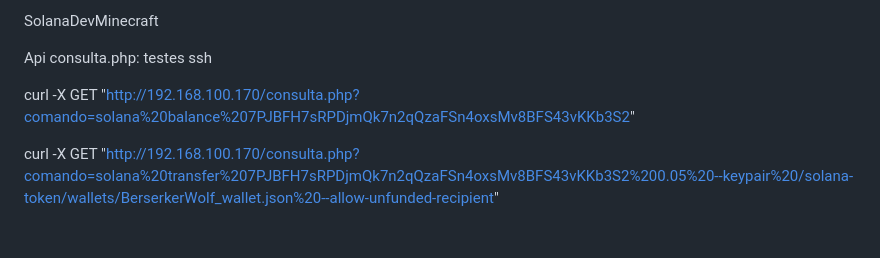
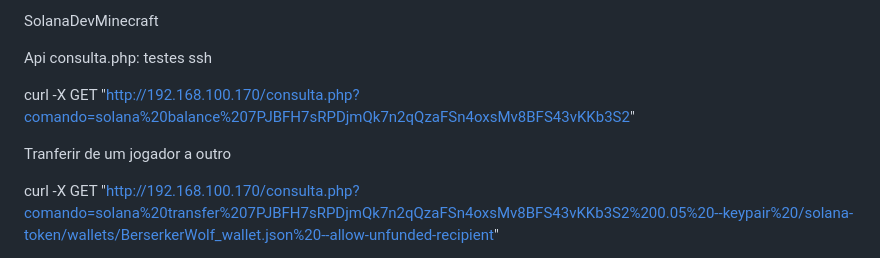
Before and after one commit to astral123457/SolanaDevMinecraft, a Markdown page: README.md, the part around the change. Rendered like a GitHub page; blank space fills up the shorter version.

```diff
--- a/README.md
+++ b/README.md
@@ -9,6 +9,7 @@ testes ssh
 
 curl -X GET "http://192.168.100.170/consulta.php?comando=solana%20balance%207PJBFH7sRPDjmQk7n2qQzaFSn4oxsMv8BFS43vKKb3S2"
 
+Tranferir de um jogador a outro
 
 curl -X GET "http://192.168.100.170/consulta.php?comando=solana%20transfer%207PJBFH7sRPDjmQk7n2qQzaFSn4oxsMv8BFS43vKKb3S2%200.05%20--keypair%20/solana-token/wallets/BerserkerWolf_wallet.json%20--allow-unfunded-recipient"
 
```
